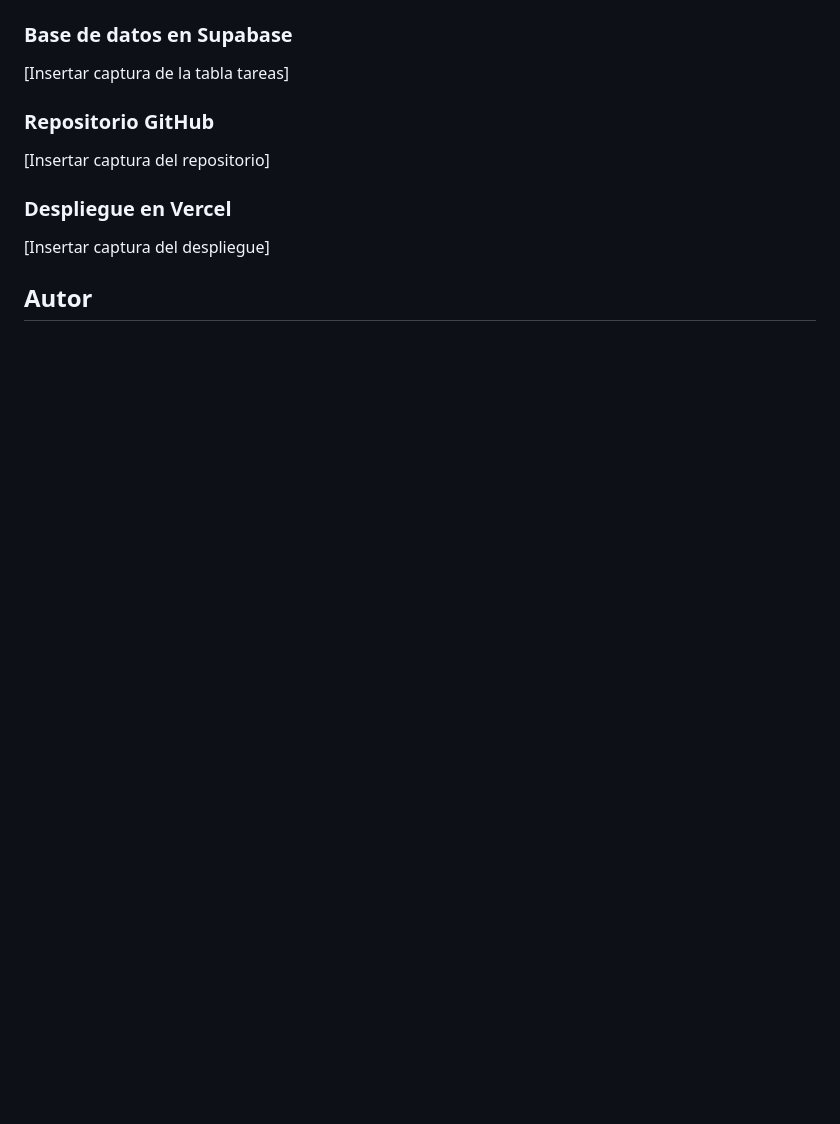
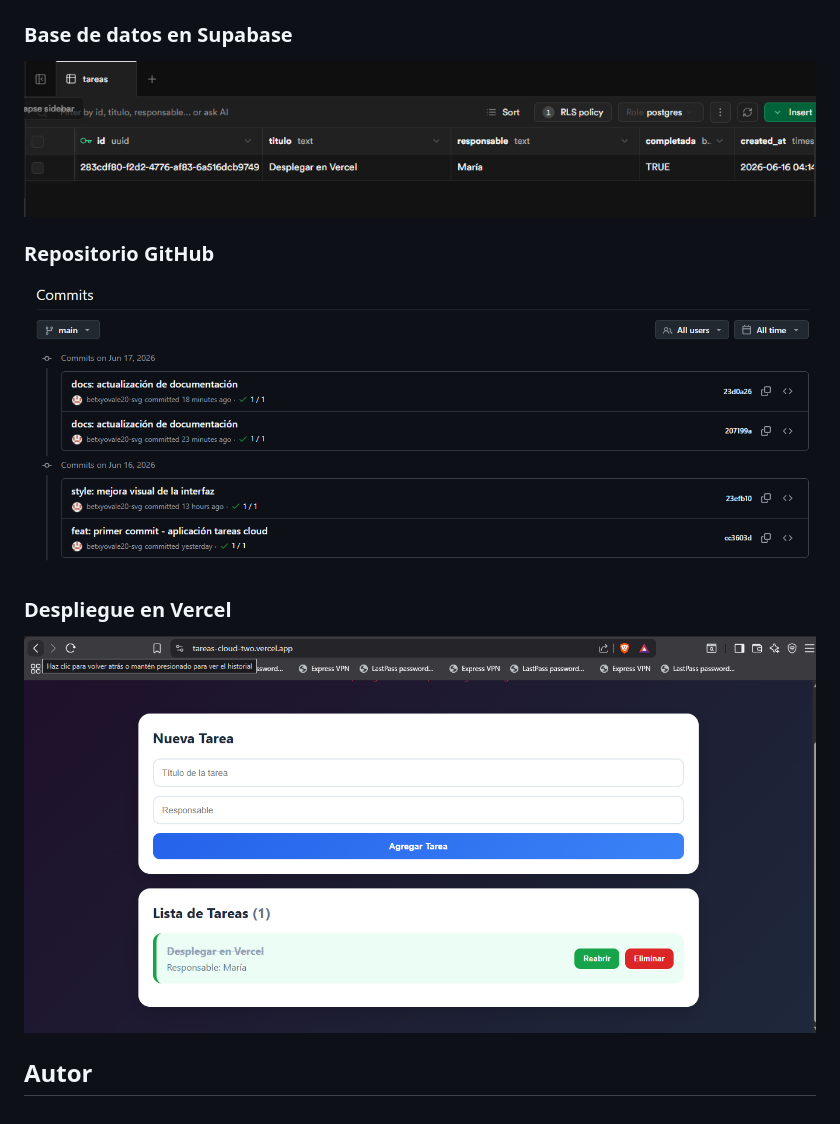
Before and after one commit to betxyovale20-svg/tareas-cloud, a Markdown page: README.md, the part around the change printed below. Rendered like a GitHub page; pictures changed too: capturas/github.png (added); blank space fills up the shorter version.

Commit message:
docs: agregar capturas al README

```diff
--- a/README.md
+++ b/README.md
@@ -35,14 +35,14 @@ Usuario → Aplicación Web → Supabase → Actualización en tiempo real → U
 
 ### Base de datos en Supabase
 
-[Insertar captura de la tabla tareas]
+![Supabase](capturas/supabase.png)
 
 ### Repositorio GitHub
 
-[Insertar captura del repositorio]
+![GitHub](capturas/github.png)
 
 ### Despliegue en Vercel
 
-[Insertar captura del despliegue]
+![Vercel](capturas/vercel.png)
 
 ## Autor
```
Also changed, not shown: other parts of README.md (+1 -1 lines).
